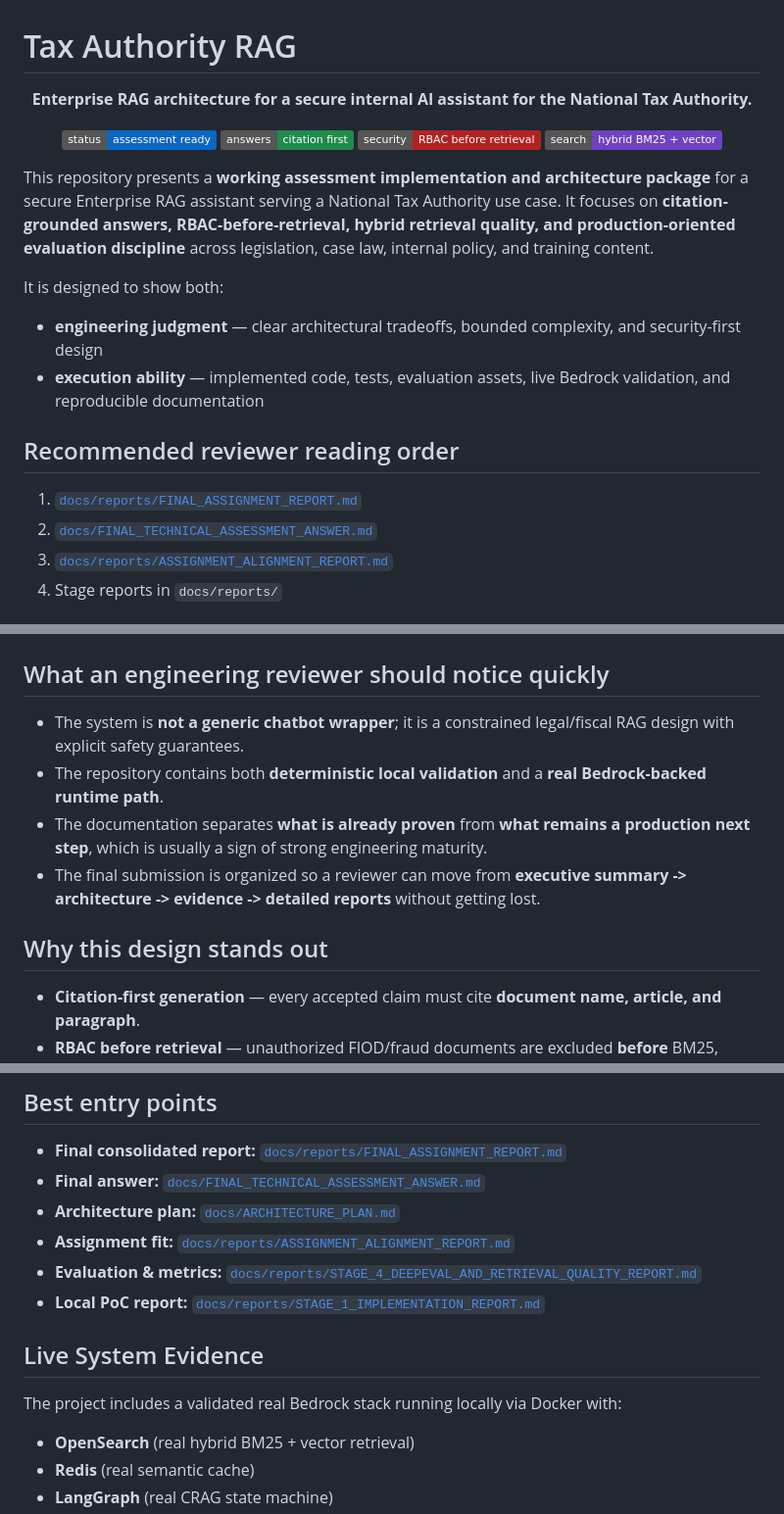
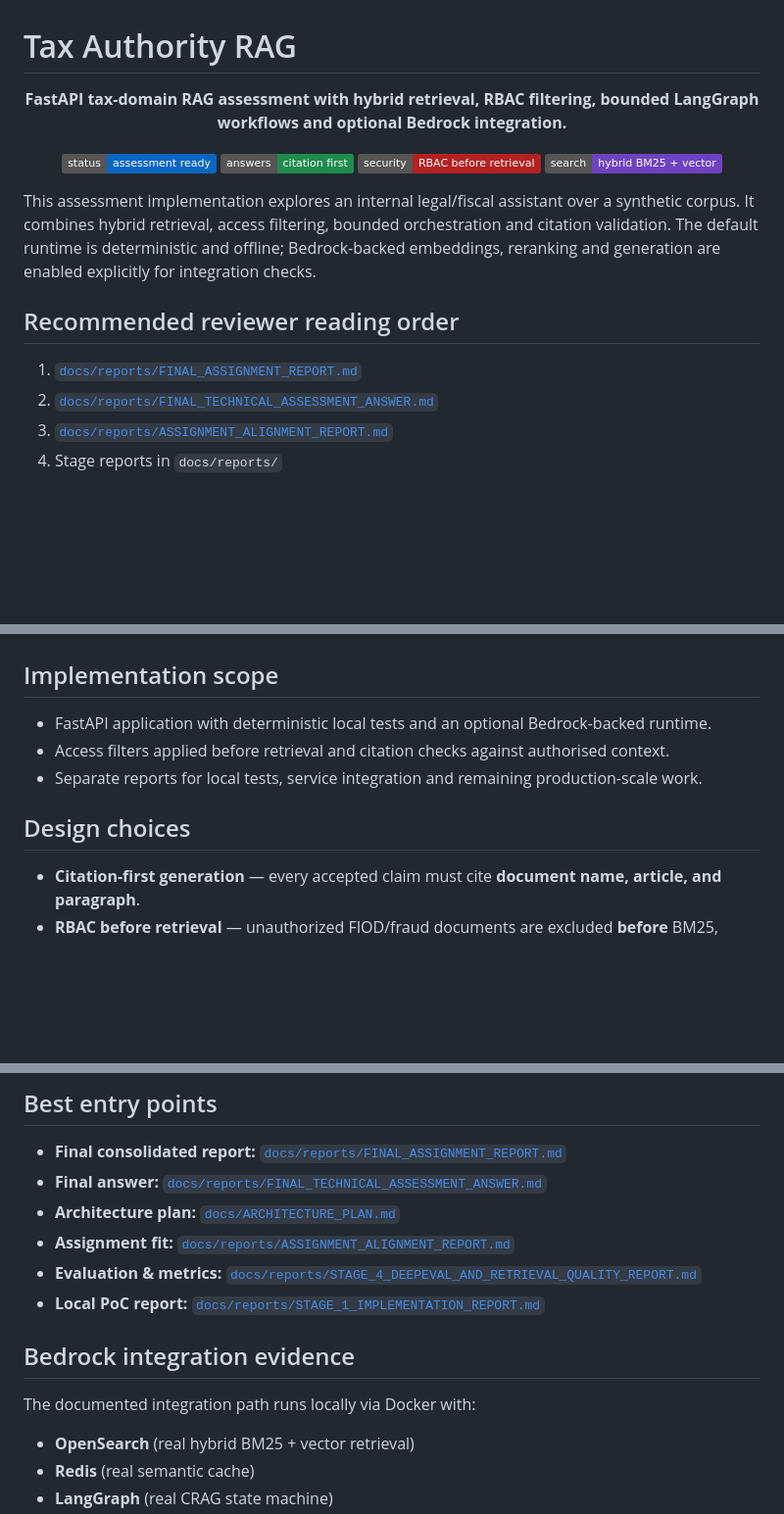
Before and after one commit to Mbehbahani/Tax-Authority-RAG, a Markdown page: README.md, 3 parts joined by grey strips. Shown at 98% size. Rendered like a GitHub page; badges without logos; blank space fills up the shorter version.

Commit message:
docs: clarify project scope and align portfolio wording

```diff
--- a/README.md
+++ b/README.md
@@ -1,7 +1,7 @@
 # Tax Authority RAG
 
 <p align="center">
-  <strong>Enterprise RAG architecture for a secure internal AI assistant for the National Tax Authority.</strong>
+  <strong>FastAPI tax-domain RAG assessment with hybrid retrieval, RBAC filtering, bounded LangGraph workflows and optional Bedrock integration.</strong>
 </p>
 
 <p align="center">
@@ -11,17 +11,12 @@
   <img src="https://img.shields.io/badge/search-hybrid%20BM25%20%2B%20vector-6F42C1" alt="Hybrid Search">
 </p>
 
-This repository presents a **working assessment implementation and architecture package** for a secure Enterprise RAG assistant serving a National Tax Authority use case. It focuses on **citation-grounded answers, RBAC-before-retrieval, hybrid retrieval quality, and production-oriented evaluation discipline** across legislation, case law, internal policy, and training content.
-
-It is designed to show both:
-
-- **engineering judgment** — clear architectural tradeoffs, bounded complexity, and security-first design
-- **execution ability** — implemented code, tests, evaluation assets, live Bedrock validation, and reproducible documentation
+This assessment implementation explores an internal legal/fiscal assistant over a synthetic corpus. It combines hybrid retrieval, access filtering, bounded orchestration and citation validation. The default runtime is deterministic and offline; Bedrock-backed embeddings, reranking and generation are enabled explicitly for integration checks.
 
 ## Recommended reviewer reading order
 
 1. [`docs/reports/FINAL_ASSIGNMENT_REPORT.md`](docs/reports/FINAL_ASSIGNMENT_REPORT.md)
-2. [`docs/FINAL_TECHNICAL_ASSESSMENT_ANSWER.md`](docs/FINAL_TECHNICAL_ASSESSMENT_ANSWER.md)
+2. [`docs/reports/FINAL_TECHNICAL_ASSESSMENT_ANSWER.md`](docs/reports/FINAL_TECHNICAL_ASSESSMENT_ANSWER.md)
 3. [`docs/reports/ASSIGNMENT_ALIGNMENT_REPORT.md`](docs/reports/ASSIGNMENT_ALIGNMENT_REPORT.md)
 4. Stage reports in `docs/reports/`
 
@@ -31,14 +26,13 @@ The image below is an example of the working local test/demo interface used for
 
 <img src="docs/assets/readme-testing-example.png" alt="Live testing example" width="700">
 
-## What an engineering reviewer should notice quickly
+## Implementation scope
 
-- The system is **not a generic chatbot wrapper**; it is a constrained legal/fiscal RAG design with explicit safety guarantees.
-- The repository contains both **deterministic local validation** and a **real Bedrock-backed runtime path**.
-- The documentation separates **what is already proven** from **what remains a production next step**, which is usually a sign of strong engineering maturity.
-- The final submission is organized so a reviewer can move from **executive summary -> architecture -> evidence -> detailed reports** without getting lost.
+- FastAPI application with deterministic local tests and an optional Bedrock-backed runtime.
+- Access filters applied before retrieval and citation checks against authorised context.
+- Separate reports for local tests, service integration and remaining production-scale work.
 
-## Why this design stands out
+## Design choices
 
 - **Citation-first generation** — every accepted claim must cite **document name, article, and paragraph**.
 - **RBAC before retrieval** — unauthorized FIOD/fraud documents are excluded **before** BM25, vector search, fusion, reranking, prompting, and cache access.
@@ -121,15 +113,15 @@ docker compose -f docker-compose.test.yml up --build
 ## Best entry points
 
 - **Final consolidated report:** [`docs/reports/FINAL_ASSIGNMENT_REPORT.md`](docs/reports/FINAL_ASSIGNMENT_REPORT.md)
-- **Final answer:** [`docs/FINAL_TECHNICAL_ASSESSMENT_ANSWER.md`](docs/FINAL_TECHNICAL_ASSESSMENT_ANSWER.md)
+- **Final answer:** [`docs/reports/FINAL_TECHNICAL_ASSESSMENT_ANSWER.md`](docs/reports/FINAL_TECHNICAL_ASSESSMENT_ANSWER.md)
 - **Architecture plan:** [`docs/ARCHITECTURE_PLAN.md`](docs/ARCHITECTURE_PLAN.md)
 - **Assignment fit:** [`docs/reports/ASSIGNMENT_ALIGNMENT_REPORT.md`](docs/reports/ASSIGNMENT_ALIGNMENT_REPORT.md)
 - **Evaluation & metrics:** [`docs/reports/STAGE_4_DEEPEVAL_AND_RETRIEVAL_QUALITY_REPORT.md`](docs/reports/STAGE_4_DEEPEVAL_AND_RETRIEVAL_QUALITY_REPORT.md)
 - **Local PoC report:** [`docs/reports/STAGE_1_IMPLEMENTATION_REPORT.md`](docs/reports/STAGE_1_IMPLEMENTATION_REPORT.md)
 
-## Live System Evidence
+## Bedrock integration evidence
 
-The project includes a validated real Bedrock stack running locally via Docker with:
+The documented integration path runs locally via Docker with:
 
 - **OpenSearch** (real hybrid BM25 + vector retrieval)
 - **Redis** (real semantic cache)
```
Also changed, not shown: other parts of README.md (+2 -4 lines).
